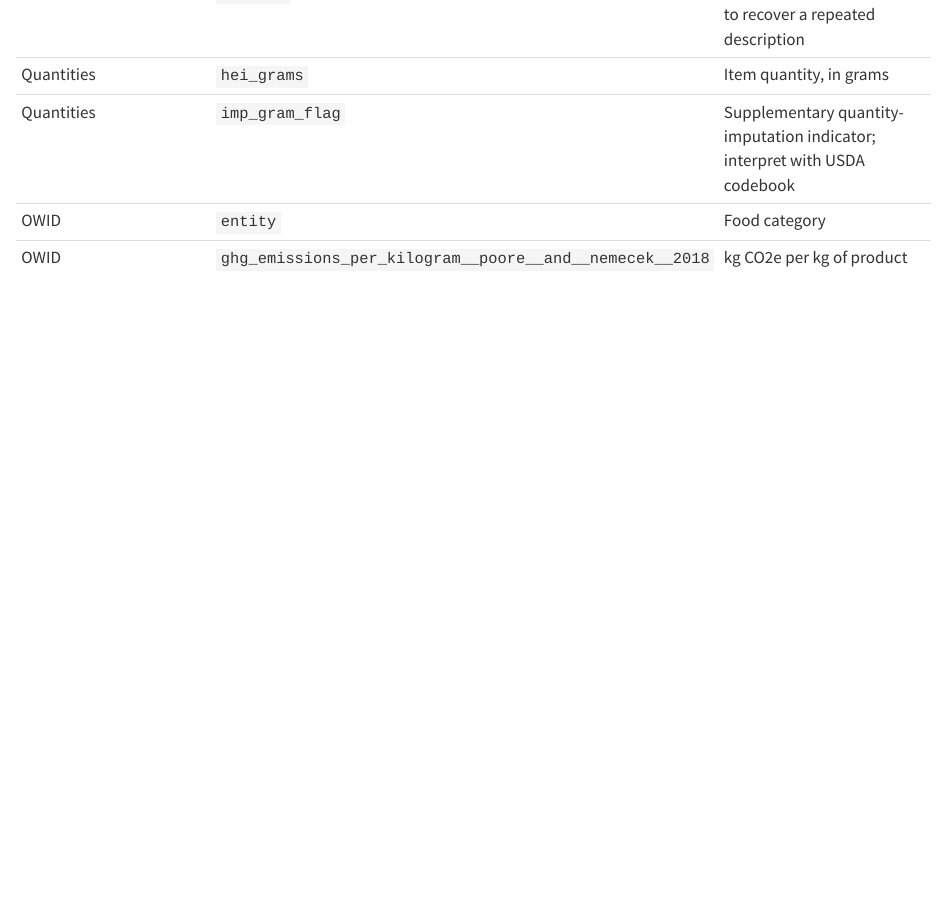
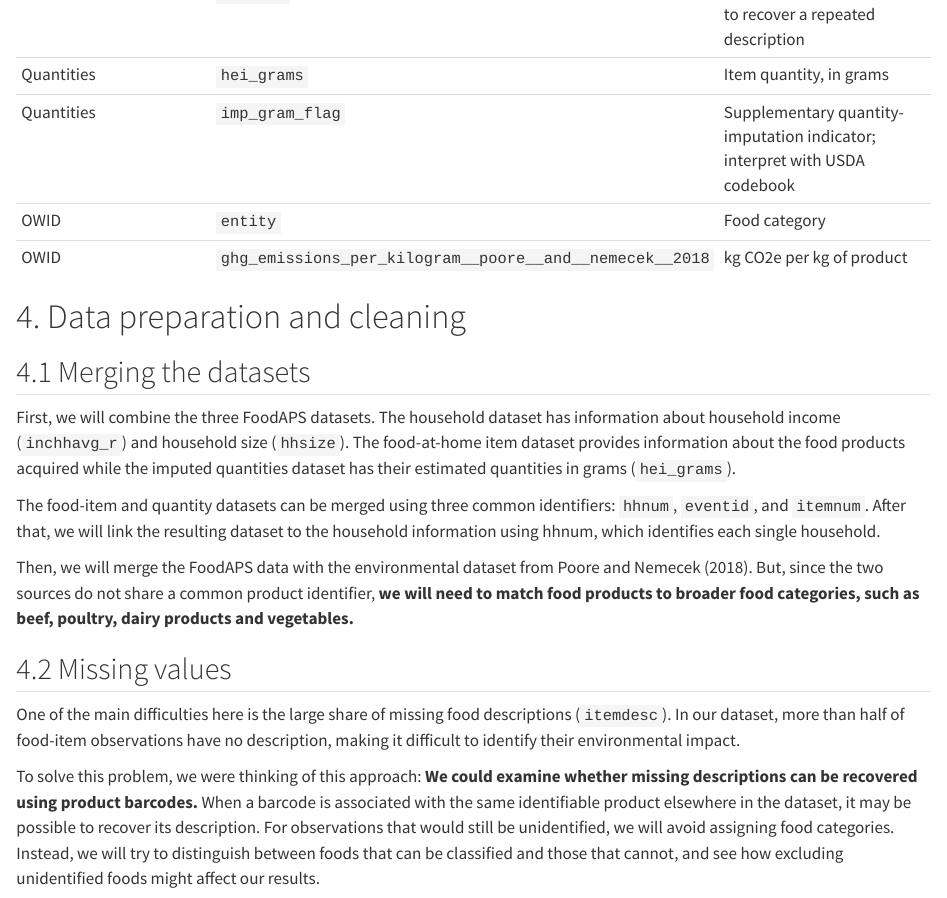
Before and after one commit to lulusiren/household-income-and-food-consumption, a Quarto document (Report.qmd): the page in a window 1100 px wide, from 7110 px down. Rendered offline with R 4.5, knitr and Pandoc in place of Quarto, with nearby package versions; some code elsewhere in the file could not run offline.

Commit message:
description of how to prepare data and clean it

```diff
--- a/Report.qmd
+++ b/Report.qmd
@@ -152,3 +152,23 @@ file_info(
 | Quantities | `imp_gram_flag` | Supplementary quantity-imputation indicator; interpret with USDA codebook |
 | OWID | `entity` | Food category |
 | OWID | `ghg_emissions_per_kilogram__poore__and__nemecek__2018` | kg CO2e per kg of product |
+
+# 4. Data preparation and cleaning
+
+## 4.1 Merging the datasets
+
+First, we will combine the three FoodAPS datasets.
+The household dataset has information about household income (`inchhavg_r`) and household size (`hhsize`). The food-at-home item dataset provides information about the food products acquired while the imputed quantities dataset has their estimated quantities in grams (`hei_grams`).
+
+The food-item and quantity datasets can be merged using three common identifiers: `hhnum`, `eventid`, and `itemnum`. After that, we will link the resulting dataset to the household information using hhnum, which identifies each single household.
+
+Then, we will merge the FoodAPS data with the environmental dataset from Poore and Nemecek (2018). But, since the two sources do not share a common product identifier, **we will need to match food products to broader food categories, such as beef, poultry, dairy products and vegetables.**
+
+## 4.2 Missing values
+
+One of the main difficulties here is the large share of missing food descriptions (`itemdesc`). In our dataset, more than half of food-item observations have no description, making it difficult to identify their environmental impact.
+
+To solve this problem, we were thinking of this approach:
+**We could examine whether missing descriptions can be recovered using product barcodes.**
+When a barcode is associated with the same identifiable product elsewhere in the dataset, it may be possible to recover its description.
+For observations that would still be unidentified, we will avoid assigning food categories. Instead, we will try to distinguish between foods that can be classified and those that cannot, and see how excluding unidentified foods might affect our results.
```
